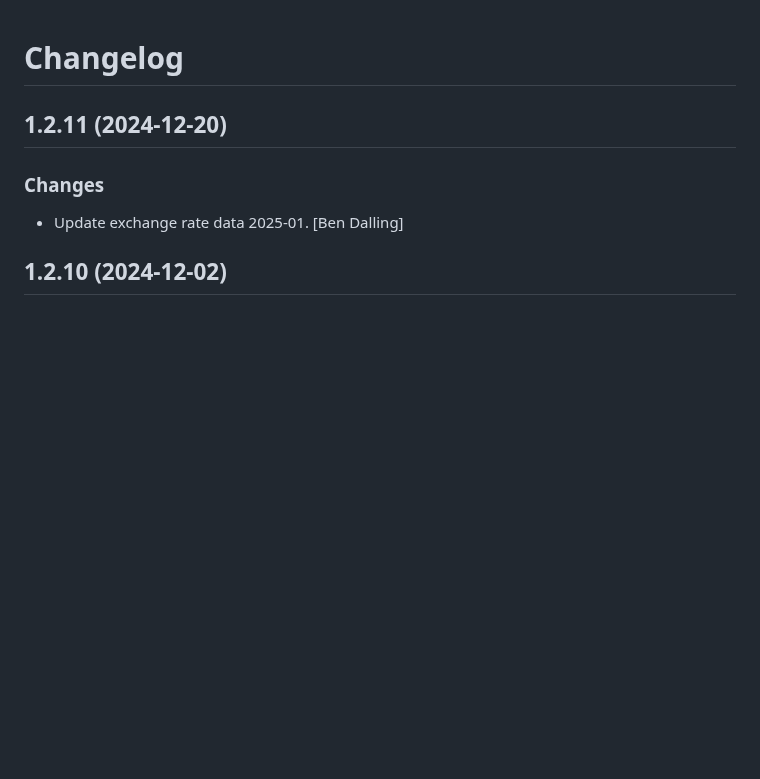
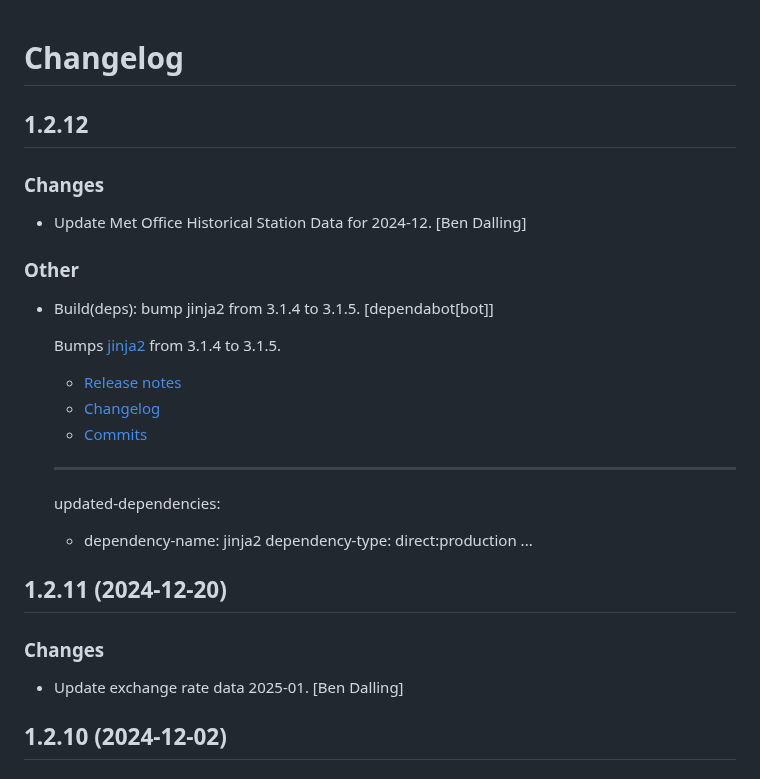
Before and after one commit to cbdq-io/datasets, a Markdown page: CHANGELOG.md, the part around the change. Rendered like a GitHub page; blank space fills up the shorter version.

Commit message:
chg: dev: Update change log.

```diff
--- a/CHANGELOG.md
+++ b/CHANGELOG.md
@@ -1,4 +1,26 @@
 # Changelog
+
+
+## 1.2.12
+
+### Changes
+
+* Update Met Office Historical Station Data for 2024-12. [Ben Dalling]
+
+### Other
+
+* Build(deps): bump jinja2 from 3.1.4 to 3.1.5. [dependabot[bot]]
+
+  Bumps [jinja2](https://github.com/pallets/jinja) from 3.1.4 to 3.1.5.
+  - [Release notes](https://github.com/pallets/jinja/releases)
+  - [Changelog](https://github.com/pallets/jinja/blob/main/CHANGES.rst)
+  - [Commits](https://github.com/pallets/jinja/compare/3.1.4...3.1.5)
+
+  ---
+  updated-dependencies:
+  - dependency-name: jinja2
+    dependency-type: direct:production
+  ...
 
 
 ## 1.2.11 (2024-12-20)
```
